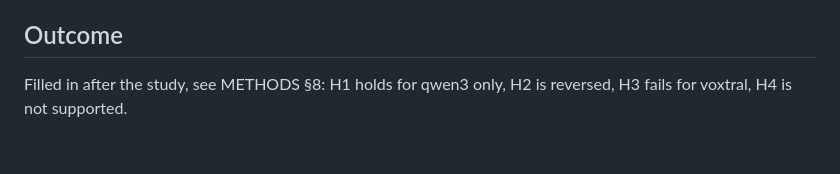
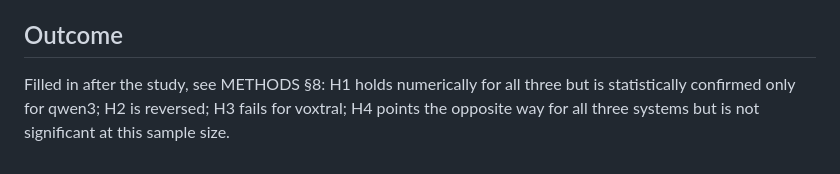
Before and after one commit to seiferla/als-voice-cloning-evaluation, a Markdown page: PREREGISTRATION.md, the part around the change. Rendered like a GitHub page.

```diff
--- a/PREREGISTRATION.md
+++ b/PREREGISTRATION.md
@@ -70,5 +70,7 @@ qwen3 vs. s2pro WER difference not detectable. Final values: METHODS §2.
 
 ## Outcome
 
-Filled in after the study, see METHODS §8: H1 holds for qwen3 only, H2 is
-reversed, H3 fails for voxtral, H4 is not supported.
+Filled in after the study, see METHODS §8: H1 holds numerically for all three
+but is statistically confirmed only for qwen3; H2 is reversed; H3 fails for
+voxtral; H4 points the opposite way for all three systems but is not
+significant at this sample size.
```
Also changed, not shown: docs/METHODS.md (+11 -5 lines).
